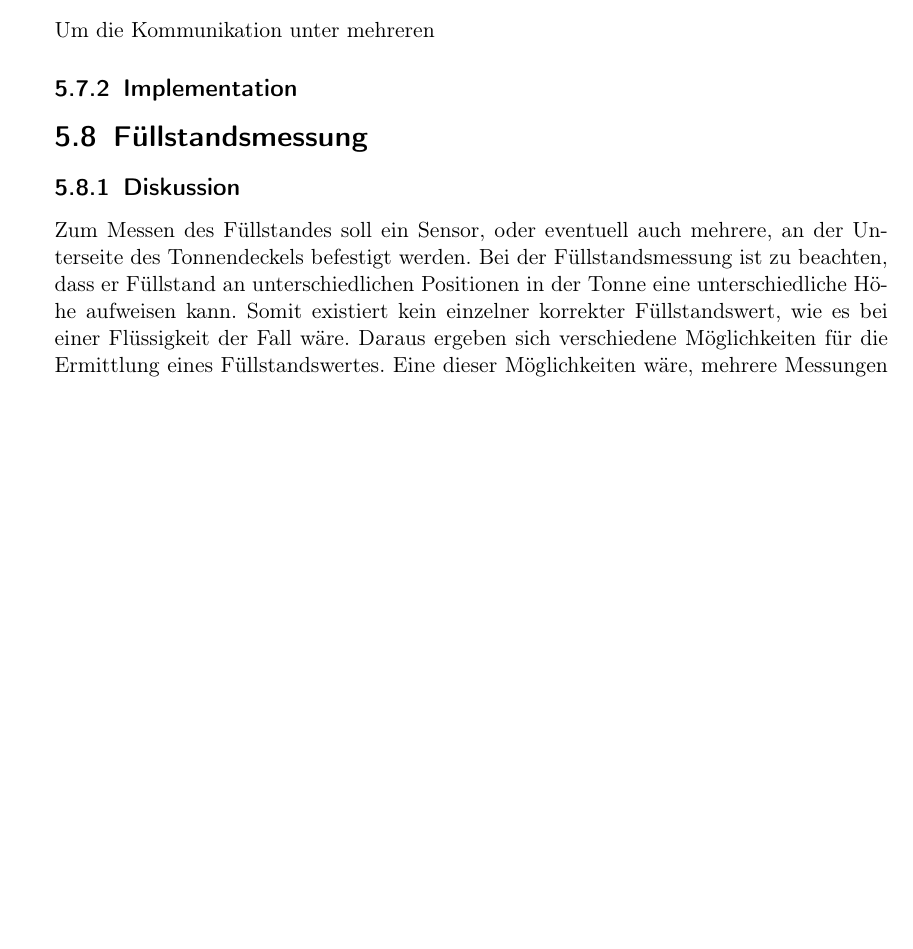
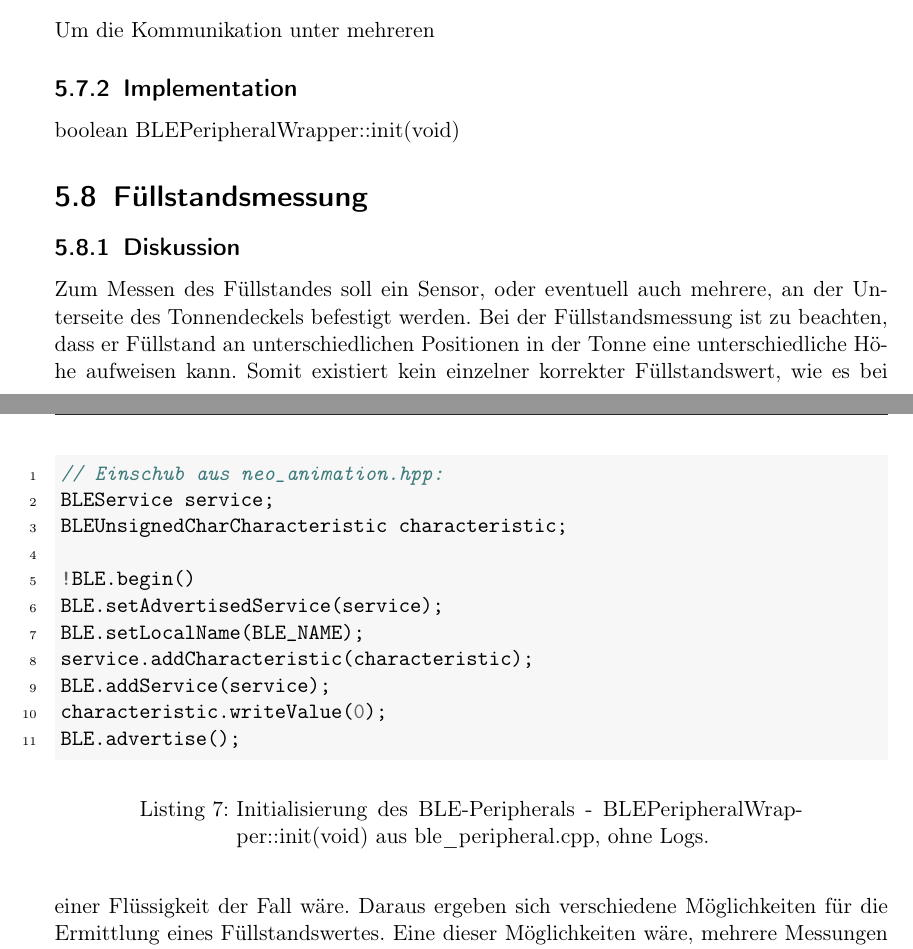
Before and after one commit to RobinVonBerg/cic_ffm, a LaTeX document (report/paper/main.tex, which reads report/paper/chapters/03_technical_implementation.tex): part of page 34 of 50 before the commit and two parts of pages 34 and 35 of 50 after it, the two joined at a grey line, cut so that both start at the same text, the shorter picture padded with empty space. Compiled offline with pdfLaTeX.

Commit message:
Code Example

```diff
--- a/report/paper/chapters/03_technical_implementation.tex
+++ b/report/paper/chapters/03_technical_implementation.tex
@@ -378,6 +378,28 @@ void TMF8821::start(void)
 
     \subsection{Implementation}
 
+    \begin{listing}
+        \begin{minted}{cpp}
+// Einschub aus neo_animation.hpp:
+BLEService service;
+BLEUnsignedCharCharacteristic characteristic;
+
+!BLE.begin()
+BLE.setAdvertisedService(service);
+BLE.setLocalName(BLE_NAME);
+service.addCharacteristic(characteristic);
+BLE.addService(service);
+characteristic.writeValue(0);
+BLE.advertise();
+        \end{minted}
+        \caption{Initialisierung des BLE-Peripherals - BLEPeripheralWrapper::init(void) aus ble\_peripheral.cpp, ohne Logs.
+        }
+        \label{lst:ble_code_1}
+    \end{listing}
+
+    boolean BLEPeripheralWrapper::init(void)
+
+
 \section{Füllstandsmessung}
     \subsection{Diskussion}
         Zum Messen des Füllstandes soll ein Sensor, oder eventuell auch mehrere, an der Unterseite des Tonnendeckels befestigt werden. Bei der Füllstandsmessung ist zu beachten, dass er Füllstand an unterschiedlichen Positionen in der Tonne eine unterschiedliche Höhe aufweisen kann. Somit existiert kein einzelner korrekter Füllstandswert, wie es bei einer Flüssigkeit der Fall wäre. Daraus ergeben sich verschiedene Möglichkeiten für die Ermittlung eines Füllstandswertes. Eine dieser Möglichkeiten wäre, mehrere Messungen an unterschiedlichen Punkten durchzuführen und daraus einen Mittelwert zu bilden oder den Punkt mit dem höchsten Füllstand als aktuellen Wert anzunehmen. Eine weitere Möglichkeit besteht darin lediglich eine Messung an einer fixen Position durchzuführen. Diese Methode besitzt zwar eine gewisse Fehleranfälligkeit, da der Füllstand an einem anderen Punkt höher sein könnte, liegt der Messpunkt jedoch mittig, sollte in den meisten Fällen dort auch der aktuell höchste Füllstand ermittelt werden, da sich die Oberfläche des Mülls in der Tonne häufig zu einem sehr flachen Kegel auftürmt. Der klare Vorteil der Umsetzung mit einem Sensor liegt jedoch in der Einfachheit der Umsetzung dieser Methode, da nur ein Sensor benötigt wird und nicht mehrere Sensordaten miteinander verrechnet werden müssen.\\
```
